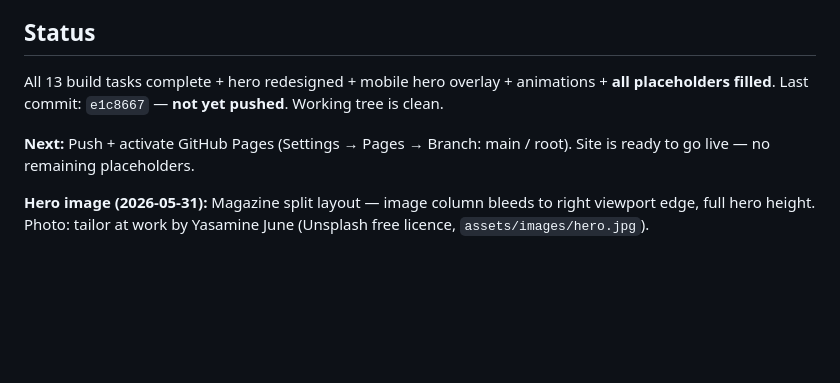
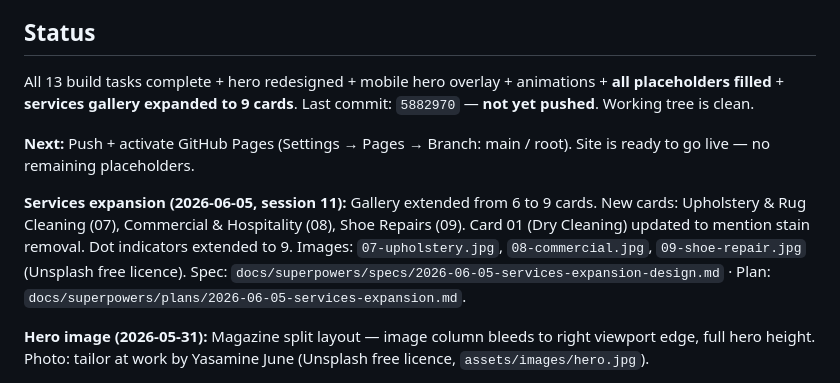
Before and after one commit to zainraza1994/elegance-dry-cleaners, a Markdown page: CLAUDE.md, the part around the change. Drawn GitHub-style; blank space fills up the shorter version.

Commit message:
docs: update CLAUDE.md — 9-card services gallery, session 11 complete
Co-Authored-By: Claude Sonnet 4.6 <noreply@anthropic.com>

```diff
--- a/CLAUDE.md
+++ b/CLAUDE.md
@@ -24,9 +24,11 @@ Premium single-page website for **Elegance Dry Cleaners**, Clapham, London. Owne
 
 ## Status
 
-All 13 build tasks complete + hero redesigned + mobile hero overlay + animations + **all placeholders filled**. Last commit: `e1c8667` — **not yet pushed**. Working tree is clean.
+All 13 build tasks complete + hero redesigned + mobile hero overlay + animations + **all placeholders filled** + **services gallery expanded to 9 cards**. Last commit: `5882970` — **not yet pushed**. Working tree is clean.
 
 **Next:** Push + activate GitHub Pages (Settings → Pages → Branch: main / root). Site is ready to go live — no remaining placeholders.
+
+**Services expansion (2026-06-05, session 11):** Gallery extended from 6 to 9 cards. New cards: Upholstery & Rug Cleaning (07), Commercial & Hospitality (08), Shoe Repairs (09). Card 01 (Dry Cleaning) updated to mention stain removal. Dot indicators extended to 9. Images: `07-upholstery.jpg`, `08-commercial.jpg`, `09-shoe-repair.jpg` (Unsplash free licence). Spec: `docs/superpowers/specs/2026-06-05-services-expansion-design.md` · Plan: `docs/superpowers/plans/2026-06-05-services-expansion.md`.
 
 **Hero image (2026-05-31):** Magazine split layout — image column bleeds to right viewport edge, full hero height. Photo: tailor at work by Yasamine June (Unsplash free licence, `assets/images/hero.jpg`).
 
```
